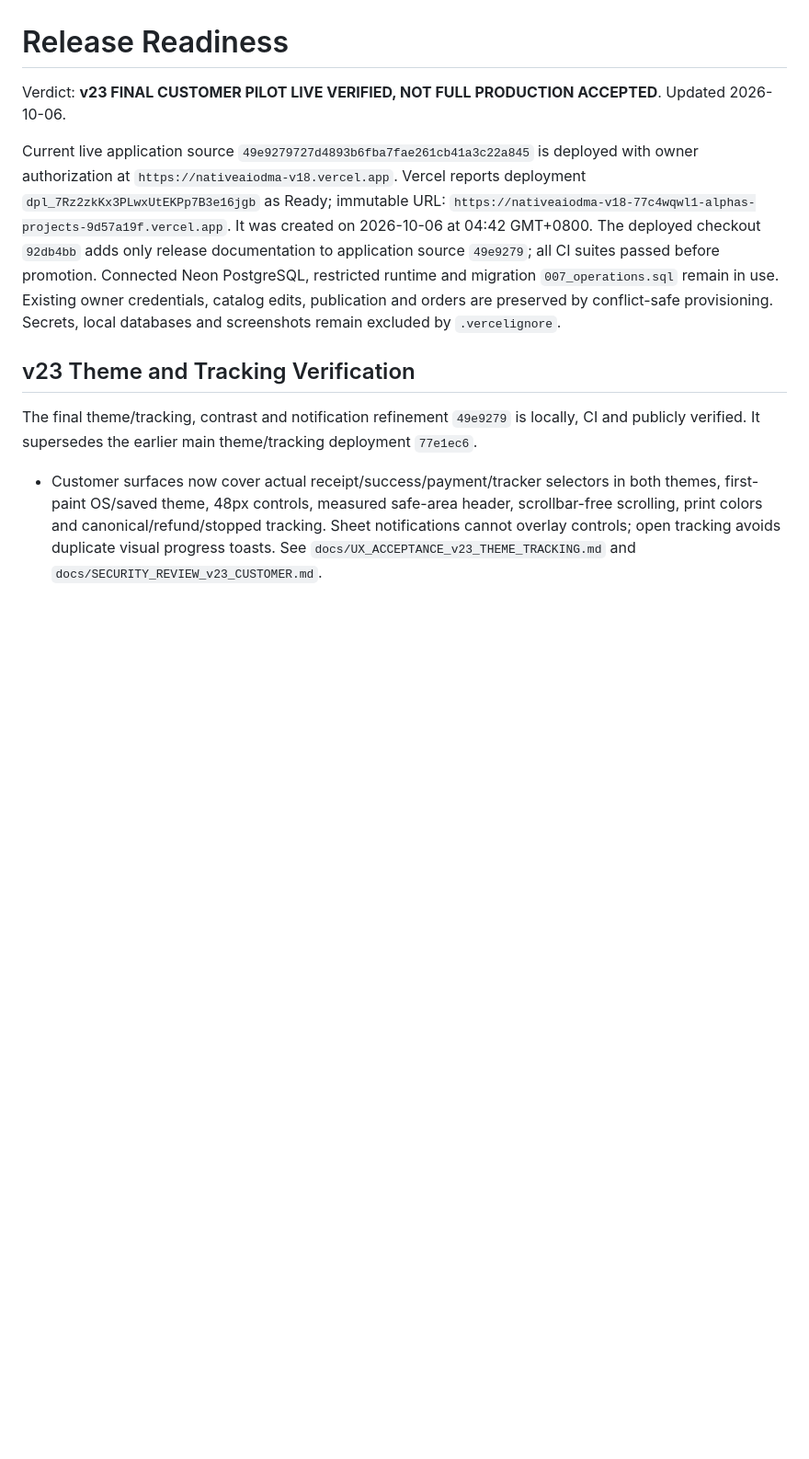
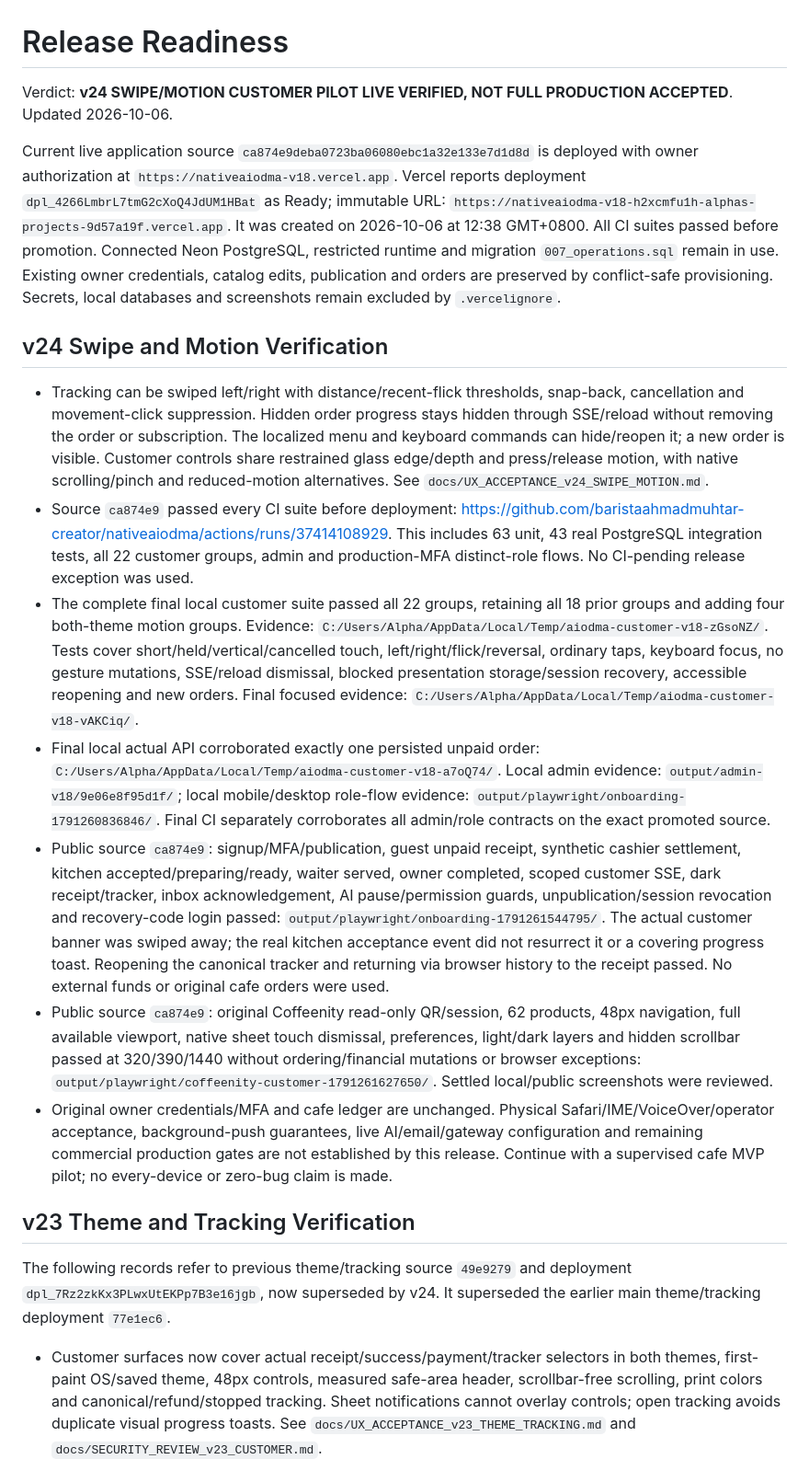
Before and after one commit to baristaahmadmuhtar-creator/nativeaiodma, a Markdown page: release-readiness.md, the part around the change. Shown at 92% size. GitHub-like rendering; blank space fills up the shorter version.

Commit message:
Record v24 swipe motion CI and public verification [skip ci]

```diff
--- a/release-readiness.md
+++ b/release-readiness.md
@@ -1,12 +1,22 @@
 # Release Readiness
 
-Verdict: **v23 FINAL CUSTOMER PILOT LIVE VERIFIED, NOT FULL PRODUCTION ACCEPTED**. Updated 2026-10-06.
+Verdict: **v24 SWIPE/MOTION CUSTOMER PILOT LIVE VERIFIED, NOT FULL PRODUCTION ACCEPTED**. Updated 2026-10-06.
 
-Current live application source `49e9279727d4893b6fba7fae261cb41a3c22a845` is deployed with owner authorization at `https://nativeaiodma-v18.vercel.app`. Vercel reports deployment `dpl_7Rz2zkKx3PLwxUtEKPp7B3e16jgb` as Ready; immutable URL: `https://nativeaiodma-v18-77c4wqwl1-alphas-projects-9d57a19f.vercel.app`. It was created on 2026-10-06 at 04:42 GMT+0800. The deployed checkout `92db4bb` adds only release documentation to application source `49e9279`; all CI suites passed before promotion. Connected Neon PostgreSQL, restricted runtime and migration `007_operations.sql` remain in use. Existing owner credentials, catalog edits, publication and orders are preserved by conflict-safe provisioning. Secrets, local databases and screenshots remain excluded by `.vercelignore`.
+Current live application source `ca874e9deba0723ba06080ebc1a32e133e7d1d8d` is deployed with owner authorization at `https://nativeaiodma-v18.vercel.app`. Vercel reports deployment `dpl_4266LmbrL7tmG2cXoQ4JdUM1HBat` as Ready; immutable URL: `https://nativeaiodma-v18-h2xcmfu1h-alphas-projects-9d57a19f.vercel.app`. It was created on 2026-10-06 at 12:38 GMT+0800. All CI suites passed before promotion. Connected Neon PostgreSQL, restricted runtime and migration `007_operations.sql` remain in use. Existing owner credentials, catalog edits, publication and orders are preserved by conflict-safe provisioning. Secrets, local databases and screenshots remain excluded by `.vercelignore`.
+
+## v24 Swipe and Motion Verification
+
+- Tracking can be swiped left/right with distance/recent-flick thresholds, snap-back, cancellation and movement-click suppression. Hidden order progress stays hidden through SSE/reload without removing the order or subscription. The localized menu and keyboard commands can hide/reopen it; a new order is visible. Customer controls share restrained glass edge/depth and press/release motion, with native scrolling/pinch and reduced-motion alternatives. See `docs/UX_ACCEPTANCE_v24_SWIPE_MOTION.md`.
+- Source `ca874e9` passed every CI suite before deployment: https://github.com/baristaahmadmuhtar-creator/nativeaiodma/actions/runs/37414108929. This includes 63 unit, 43 real PostgreSQL integration tests, all 22 customer groups, admin and production-MFA distinct-role flows. No CI-pending release exception was used.
+- The complete final local customer suite passed all 22 groups, retaining all 18 prior groups and adding four both-theme motion groups. Evidence: `C:/Users/Alpha/AppData/Local/Temp/aiodma-customer-v18-zGsoNZ/`. Tests cover short/held/vertical/cancelled touch, left/right/flick/reversal, ordinary taps, keyboard focus, no gesture mutations, SSE/reload dismissal, blocked presentation storage/session recovery, accessible reopening and new orders. Final focused evidence: `C:/Users/Alpha/AppData/Local/Temp/aiodma-customer-v18-vAKCiq/`.
+- Final local actual API corroborated exactly one persisted unpaid order: `C:/Users/Alpha/AppData/Local/Temp/aiodma-customer-v18-a7oQ74/`. Local admin evidence: `output/admin-v18/9e06e8f95d1f/`; local mobile/desktop role-flow evidence: `output/playwright/onboarding-1791260836846/`. Final CI separately corroborates all admin/role contracts on the exact promoted source.
+- Public source `ca874e9`: signup/MFA/publication, guest unpaid receipt, synthetic cashier settlement, kitchen accepted/preparing/ready, waiter served, owner completed, scoped customer SSE, dark receipt/tracker, inbox acknowledgement, AI pause/permission guards, unpublication/session revocation and recovery-code login passed: `output/playwright/onboarding-1791261544795/`. The actual customer banner was swiped away; the real kitchen acceptance event did not resurrect it or a covering progress toast. Reopening the canonical tracker and returning via browser history to the receipt passed. No external funds or original cafe orders were used.
+- Public source `ca874e9`: original Coffeenity read-only QR/session, 62 products, 48px navigation, full available viewport, native sheet touch dismissal, preferences, light/dark layers and hidden scrollbar passed at 320/390/1440 without ordering/financial mutations or browser exceptions: `output/playwright/coffeenity-customer-1791261627650/`. Settled local/public screenshots were reviewed.
+- Original owner credentials/MFA and cafe ledger are unchanged. Physical Safari/IME/VoiceOver/operator acceptance, background-push guarantees, live AI/email/gateway configuration and remaining commercial production gates are not established by this release. Continue with a supervised cafe MVP pilot; no every-device or zero-bug claim is made.
 
 ## v23 Theme and Tracking Verification
 
-The final theme/tracking, contrast and notification refinement `49e9279` is locally, CI and publicly verified. It supersedes the earlier main theme/tracking deployment `77e1ec6`.
+The following records refer to previous theme/tracking source `49e9279` and deployment `dpl_7Rz2zkKx3PLwxUtEKPp7B3e16jgb`, now superseded by v24. It superseded the earlier main theme/tracking deployment `77e1ec6`.
 
 - Customer surfaces now cover actual receipt/success/payment/tracker selectors in both themes, first-paint OS/saved theme, 48px controls, measured safe-area header, scrollbar-free scrolling, print colors and canonical/refund/stopped tracking. Sheet notifications cannot overlay controls; open tracking avoids duplicate visual progress toasts. See `docs/UX_ACCEPTANCE_v23_THEME_TRACKING.md` and `docs/SECURITY_REVIEW_v23_CUSTOMER.md`.
 - Final candidate `49e9279`: 63 unit and 43 real PostgreSQL tests passed. Integration checks verify exact hashes for every constant inline script, including first-paint theme, without weakening script CSP.
```
Also changed, not shown: docs/IMPLEMENTATION_TRACKER_v18.md (+4 -4 lines).
